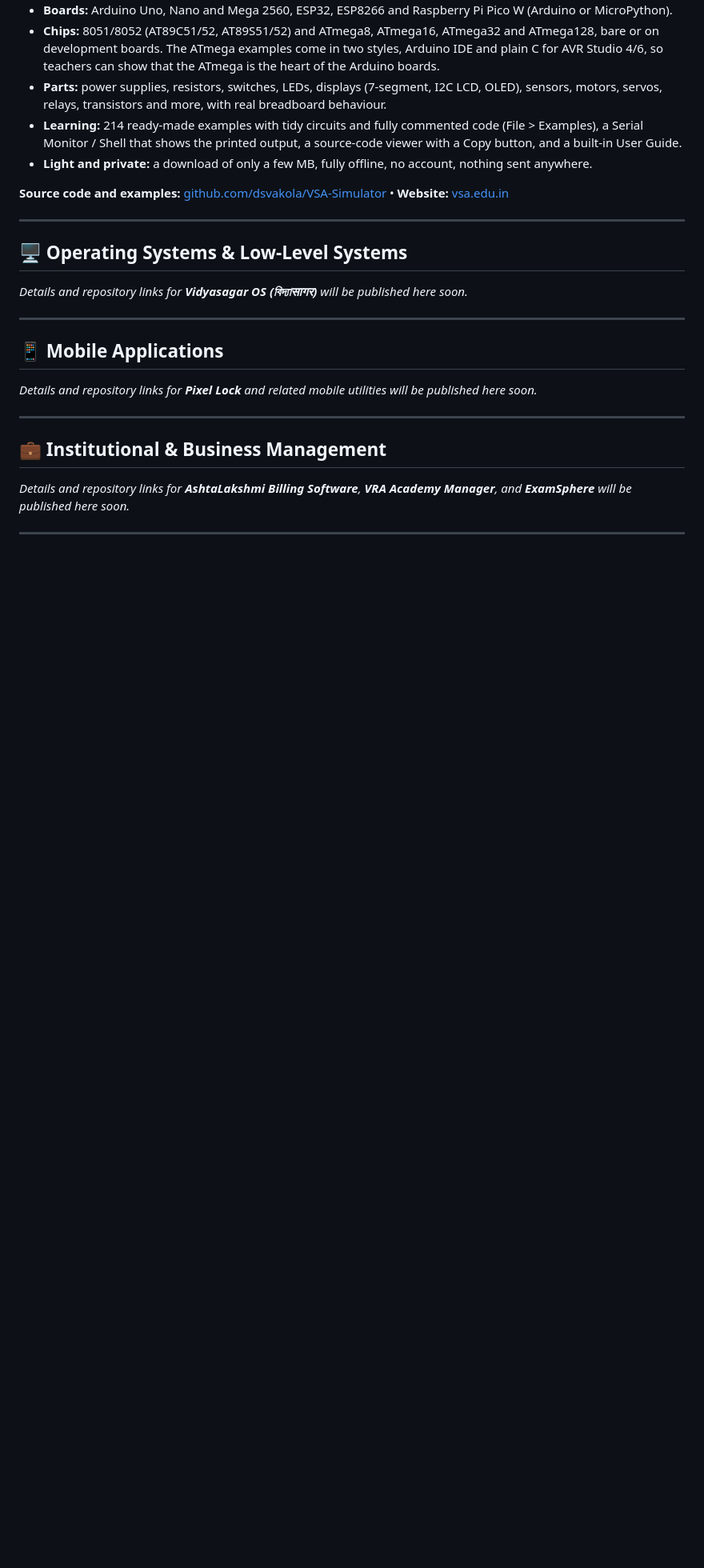
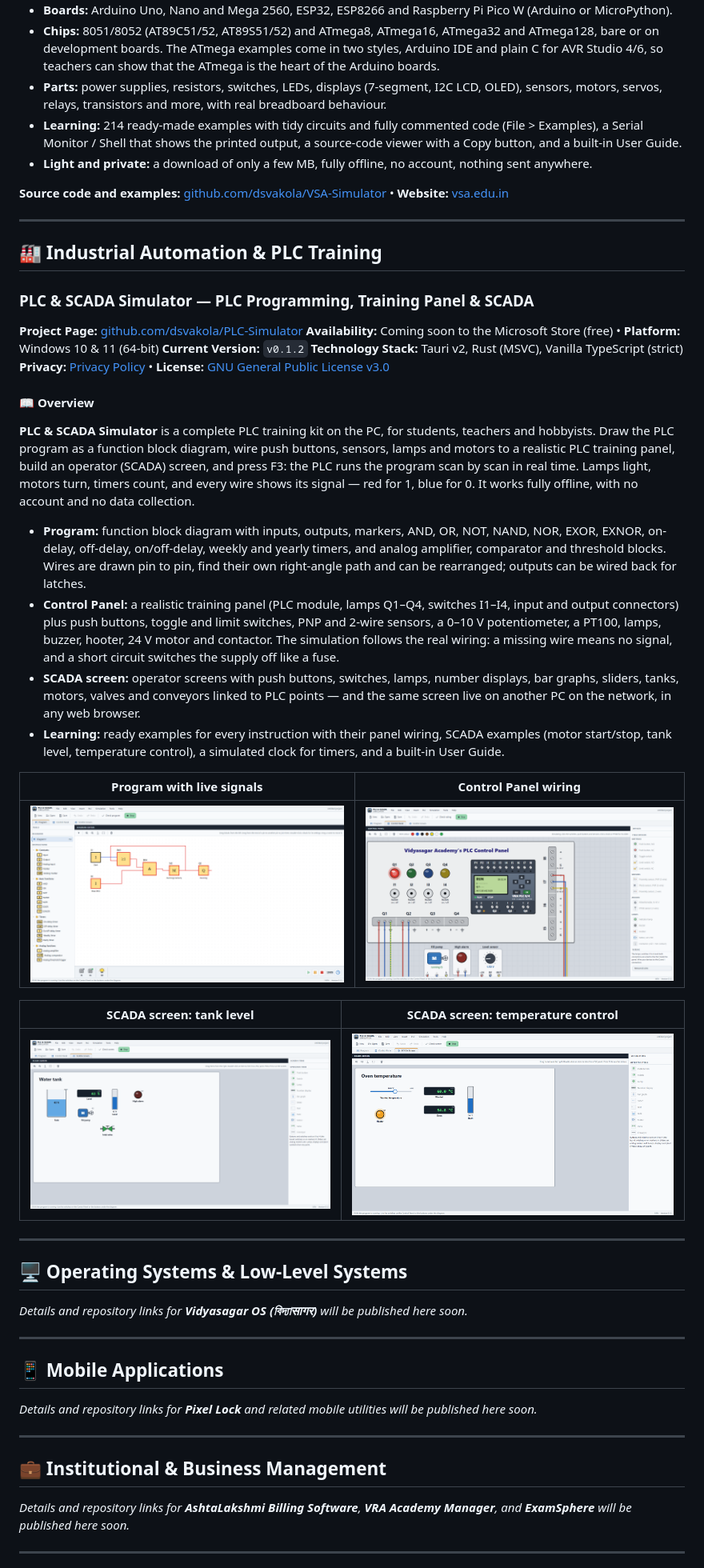
Before and after one commit to dsvakola/software, a Markdown page: README.md, the part around one of its changes. Shown at 80% size. GitHub-like rendering; pictures changed too: assets/plc-scada-simulator/1-program-latch.png (added), assets/plc-scada-simulator/2-control-panel-tank.png (added), assets/plc-scada-simulator/3-scada-tank-level.png (added); blank space fills up the shorter version.

Commit message:
Add PLC & SCADA Simulator to the catalog

```diff
--- a/README.md
+++ b/README.md
@@ -141,6 +143,35 @@ Everything stays inside the school's own network: no internet is needed, and eve
 
 ---
 
+## 🏭 Industrial Automation & PLC Training
+
+### PLC & SCADA Simulator — PLC Programming, Training Panel & SCADA
+
+**Project Page:** [github.com/dsvakola/PLC-Simulator](https://github.com/dsvakola/PLC-Simulator)
+**Availability:** Coming soon to the Microsoft Store (free) • **Platform:** Windows 10 & 11 (64-bit)
+**Current Version:** `v0.1.2`
+**Technology Stack:** Tauri v2, Rust (MSVC), Vanilla TypeScript (strict)
+**Privacy:** [Privacy Policy](https://github.com/dsvakola/PLC-Simulator/blob/main/privacy-policy.md) • **License:** [GNU General Public License v3.0](https://github.com/dsvakola/PLC-Simulator/blob/main/LICENSE)
+
+#### 📖 Overview
+
+**PLC & SCADA Simulator** is a complete PLC training kit on the PC, for students, teachers and hobbyists. Draw the PLC program as a function block diagram, wire push buttons, sensors, lamps and motors to a realistic PLC training panel, build an operator (SCADA) screen, and press F3: the PLC runs the program scan by scan in real time. Lamps light, motors turn, timers count, and every wire shows its signal — red for 1, blue for 0. It works fully offline, with no account and no data collection.
+
+- **Program:** function block diagram with inputs, outputs, markers, AND, OR, NOT, NAND, NOR, EXOR, EXNOR, on-delay, off-delay, on/off-delay, weekly and yearly timers, and analog amplifier, comparator and threshold blocks. Wires are drawn pin to pin, find their own right-angle path and can be rearranged; outputs can be wired back for latches.
+- **Control Panel:** a realistic training panel (PLC module, lamps Q1–Q4, switches I1–I4, input and output connectors) plus push buttons, toggle and limit switches, PNP and 2-wire sensors, a 0–10 V potentiometer, a PT100, lamps, buzzer, hooter, 24 V motor and contactor. The simulation follows the real wiring: a missing wire means no signal, and a short circuit switches the supply off like a fuse.
+- **SCADA screen:** operator screens with push buttons, switches, lamps, number displays, bar graphs, sliders, tanks, motors, valves and conveyors linked to PLC points — and the same screen live on another PC on the network, in any web browser.
+- **Learning:** ready examples for every instruction with their panel wiring, SCADA examples (motor start/stop, tank level, temperature control), a simulated clock for timers, and a built-in User Guide.
+
+| Program with live signals | Control Panel wiring |
+|:---:|:---:|
+| ![PLC & SCADA Simulator program](assets/plc-scada-simulator/1-program-latch.png) | ![PLC & SCADA Simulator control panel](assets/plc-scada-simulator/2-control-panel-tank.png) |
+
+| SCADA screen: tank level | SCADA screen: temperature control |
+|:---:|:---:|
+| ![SCADA tank level](assets/plc-scada-simulator/3-scada-tank-level.png) | ![SCADA temperature control](assets/plc-scada-simulator/4-scada-temperature.png) |
+
+---
+
 ## 🖥️ Operating Systems & Low-Level Systems
 
 *Details and repository links for **Vidyasagar OS (বিদ্যাसागर)** will be published here soon.*
```
Also changed, not shown: other parts of README.md (+5 -3 lines).
